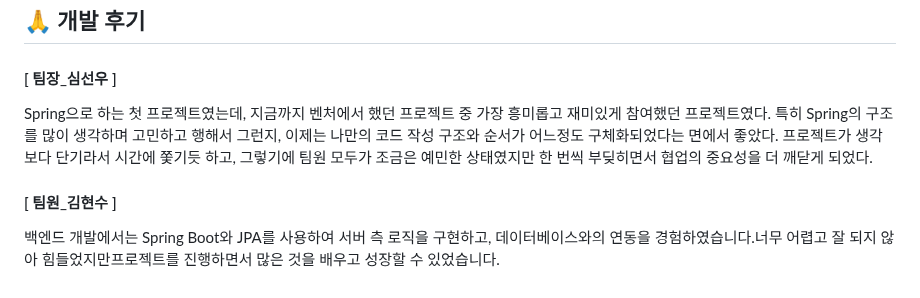
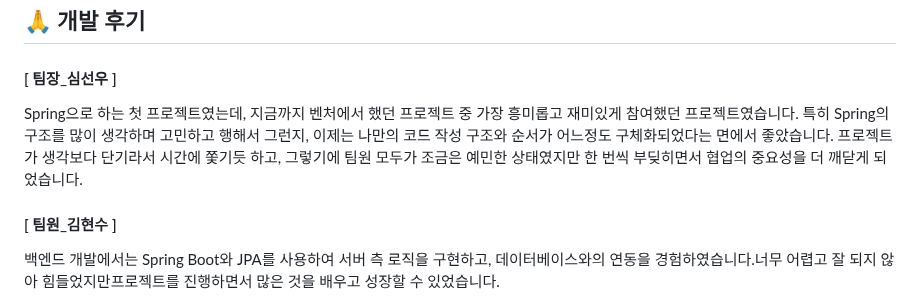
Before and after one commit to 2024-venture-suyaho/suyaho, a Markdown page: README.md, the part around the change. Drawn GitHub-style.

```diff
--- a/README.md
+++ b/README.md
@@ -201,9 +201,9 @@ project-root
 
 ## 🙏 개발 후기
 #### [ 팀장_심선우 ]
-Spring으로 하는 첫 프로젝트였는데, 지금까지 벤처에서 했던 프로젝트 중 가장 흥미롭고 재미있게 참여했던 프로젝트였다.
-특히 Spring의 구조를 많이 생각하며 고민하고 행해서 그런지, 이제는 나만의 코드 작성 구조와 순서가 어느정도 구체화되었다는 면에서 좋았다.
-프로젝트가 생각보다 단기라서 시간에 쫓기듯 하고, 그렇기에 팀원 모두가 조금은 예민한 상태였지만 한 번씩 부딪히면서 협업의 중요성을 더 깨닫게 되었다.
+Spring으로 하는 첫 프로젝트였는데, 지금까지 벤처에서 했던 프로젝트 중 가장 흥미롭고 재미있게 참여했던 프로젝트였습니다.
+특히 Spring의 구조를 많이 생각하며 고민하고 행해서 그런지, 이제는 나만의 코드 작성 구조와 순서가 어느정도 구체화되었다는 면에서 좋았습니다.
+프로젝트가 생각보다 단기라서 시간에 쫓기듯 하고, 그렇기에 팀원 모두가 조금은 예민한 상태였지만 한 번씩 부딪히면서 협업의 중요성을 더 깨닫게 되었습니다.
 
 #### [ 팀원_김현수 ]
 백엔드 개발에서는 Spring Boot와 JPA를 사용하여 서버 측 로직을 구현하고, 데이터베이스와의 연동을 경험하였습니다.너무 어렵고 잘 되지 않아 힘들었지만프로젝트를 진행하면서 많은 것을 배우고 성장할 수 있었습니다.
```
